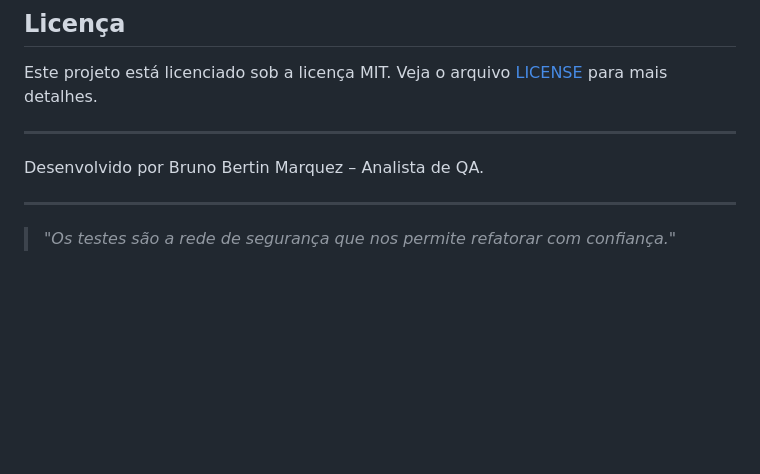
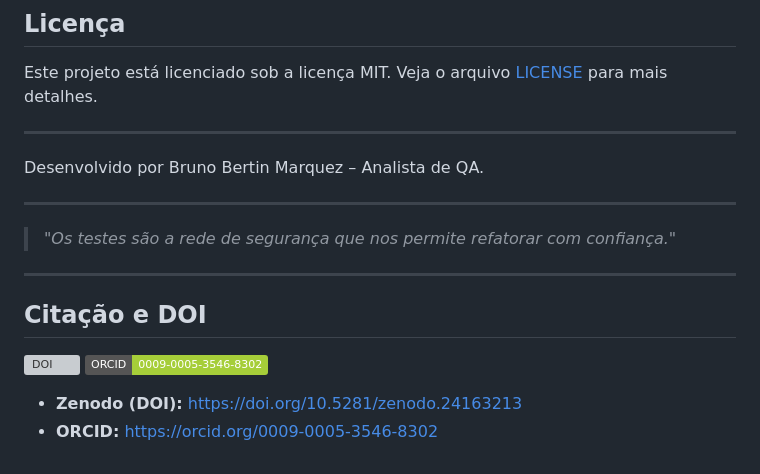
Before and after one commit to Marquezbertin/art-of-software-testing, a Markdown page: README.MD, the part around the change. Drawn GitHub-style; badges without logos; blank space fills up the shorter version; grey boxes are pictures that could not be loaded.

Commit message:
Adiciona DOI Zenodo e ORCID no README

```diff
--- a/README.MD
+++ b/README.MD
@@ -88,3 +88,13 @@ Desenvolvido por Bruno Bertin Marquez – Analista de QA.
 ---
 
 > *"Os testes são a rede de segurança que nos permite refatorar com confiança."*
+
+---
+
+## Citação e DOI
+
+[![DOI](https://zenodo.org/badge/DOI/10.5281/zenodo.24163213.svg)](https://doi.org/10.5281/zenodo.24163213)
+[![ORCID](https://img.shields.io/badge/ORCID-0009--0005--3546--8302-A6CE39?logo=orcid&logoColor=white)](https://orcid.org/0009-0005-3546-8302)
+
+- **Zenodo (DOI):** https://doi.org/10.5281/zenodo.24163213
+- **ORCID:** https://orcid.org/0009-0005-3546-8302
```
